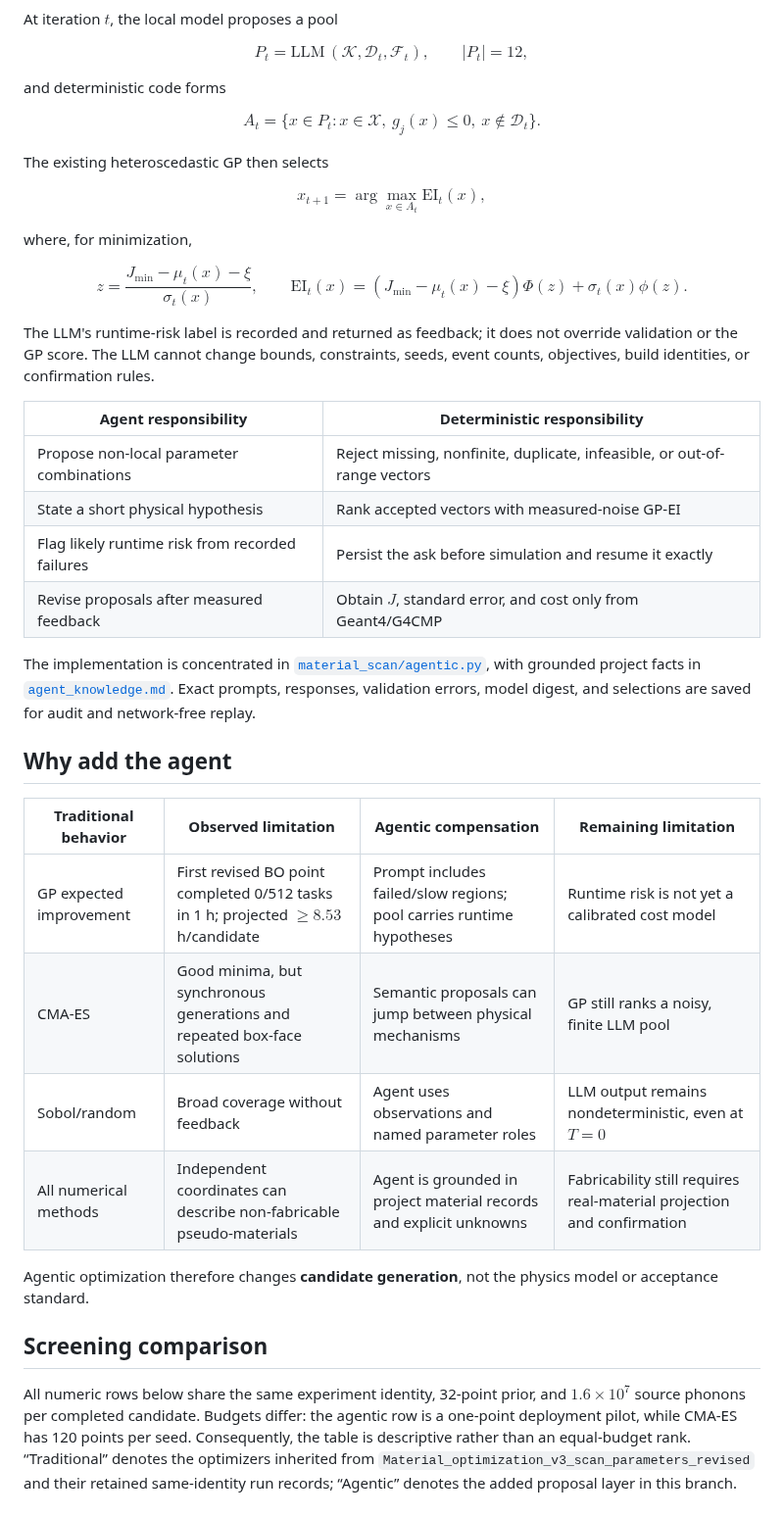
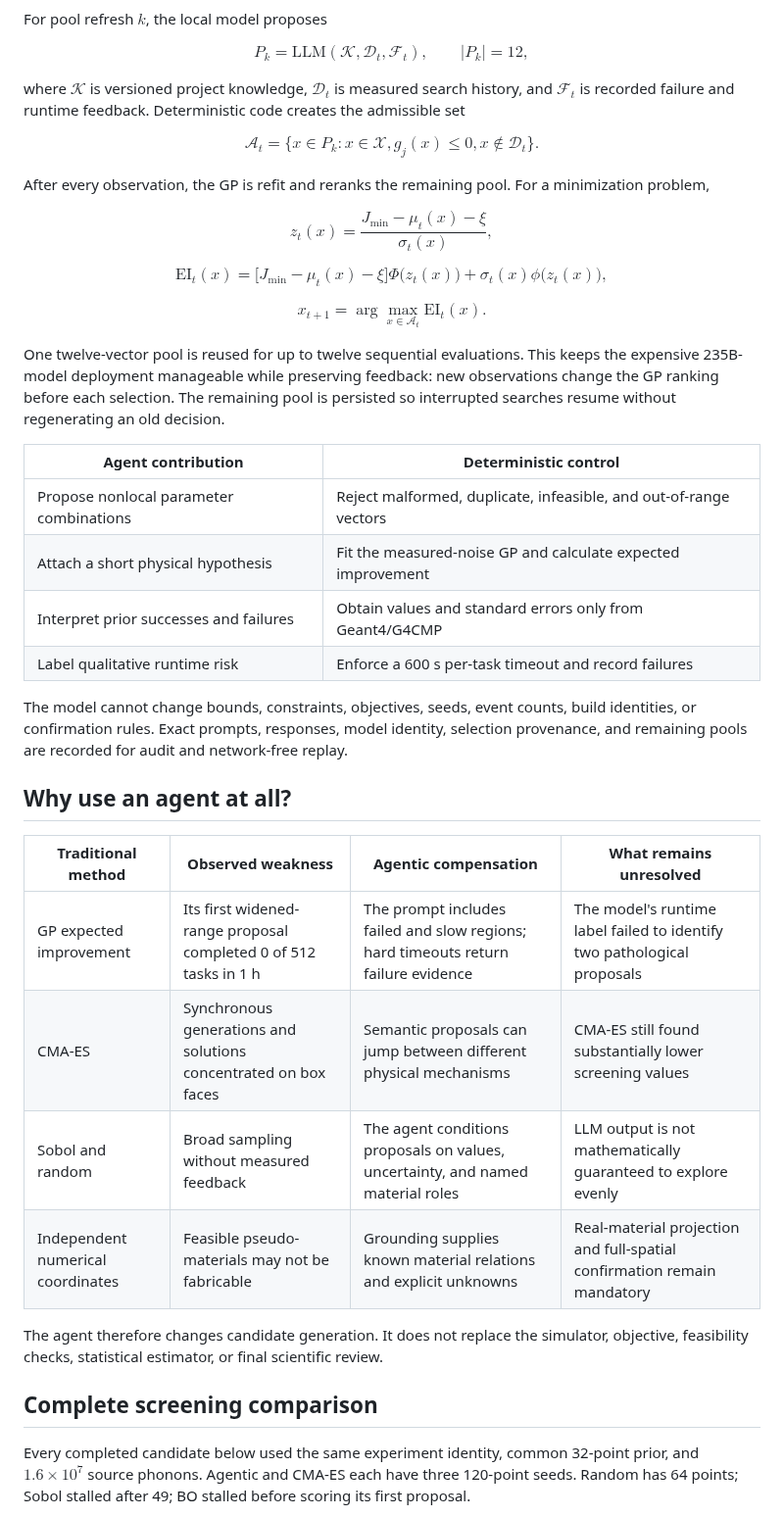
Before and after one commit to HHTseng/QPU-material-sensitivity-analysis, a Markdown page: README.md, the part around one of its changes. Shown at 98% size. Drawn GitHub-style.

````diff
--- a/README.md
+++ b/README.md
@@ -83,69 +82,73 @@ flowchart LR
 ```
 
-At iteration $t$, the local model proposes a pool
+For pool refresh $k$, the local model proposes
 
 $$
-P_t=\mathrm{LLM}\,(\mathcal K,\mathcal D_t,\mathcal F_t),
-\qquad |P_t|=12,
+P_k = \mathrm{LLM}(\mathcal K,\mathcal D_t,\mathcal F_t),
+\qquad \lvert P_k \rvert = 12,
 $$
 
-and deterministic code forms
+where $\mathcal K$ is versioned project knowledge, $\mathcal D_t$ is measured
+search history, and $\mathcal F_t$ is recorded failure and runtime feedback.
+Deterministic code creates the admissible set
 
 $$
-A_t=\{x\in P_t:x\in\mathcal X,\ g_j(x)\le0,\ x\notin\mathcal D_t\}.
+\mathcal A_t =
+\lbrace x \in P_k : x \in \mathcal X, g_j(x) \leq 0, x \notin \mathcal D_t \rbrace.
 $$
 
-The existing heteroscedastic GP then selects
+After every observation, the GP is refit and reranks the remaining pool. For a
+minimization problem,
 
 $$
-x_{t+1}=\arg\max_{x\in A_t}\mathrm{EI}_t(x),
+z_t(x) = \frac{J_{\min} - \mu_t(x) - \xi}{\sigma_t(x)},
 $$
 
-where, for minimization,
+$$
+\mathrm{EI}_t(x) =
+\bigl[J_{\min} - \mu_t(x) - \xi\bigr]\Phi\bigl(z_t(x)\bigr)
++ \sigma_t(x)\phi\bigl(z_t(x)\bigr),
+$$
 
 $$
-z=\frac{J_{\min}-\mu_t(x)-\xi}{\sigma_t(x)},\qquad
-\mathrm{EI}_t(x)=
-(J_{\min}-\mu_t(x)-\xi)\Phi(z)+\sigma_t(x)\phi(z).
+x_{t+1} = \arg\max_{x \in \mathcal A_t} \mathrm{EI}_t(x).
 $$
 
-The LLM's runtime-risk label is recorded and returned as feedback; it does not
-override validation or the GP score. The LLM cannot change bounds, constraints,
-seeds, event counts, objectives, build identities, or confirmation rules.
+One twelve-vector pool is reused for up to twelve sequential evaluations. This
+keeps the expensive 235B-model deployment manageable while preserving feedback:
+new observations change the GP ranking before each selection. The remaining
+pool is persisted so interrupted searches resume without regenerating an old
+decision.
 
-| Agent responsibility | Deterministic responsibility |
+| Agent contribution | Deterministic control |
 |---|---|
-| Propose non-local parameter combinations | Reject missing, nonfinite, duplicate, infeasible, or out-of-range vectors |
-| State a short physical hypothesis | Rank accepted vectors with measured-noise GP-EI |
-| Flag likely runtime risk from recorded failures | Persist the ask before simulation and resume it exactly |
-| Revise proposals after measured feedback | Obtain $J$, standard error, and cost only from Geant4/G4CMP |
+| Propose nonlocal parameter combinations | Reject malformed, duplicate, infeasible, and out-of-range vectors |
+| Attach a short physical hypothesis | Fit the measured-noise GP and calculate expected improvement |
+| Interpret prior successes and failures | Obtain values and standard errors only from Geant4/G4CMP |
+| Label qualitative runtime risk | Enforce a 600 s per-task timeout and record failures |
 
-The implementation is concentrated in
-[`material_scan/agentic.py`](material_scan/agentic.py), with grounded project
-facts in [`agent_knowledge.md`](material_scan/agent_knowledge.md). Exact prompts,
-responses, validation errors, model digest, and selections are saved for audit
-and network-free replay.
+The model cannot change bounds, constraints, objectives, seeds, event counts,
+build identities, or confirmation rules. Exact prompts, responses, model
+identity, selection provenance, and remaining pools are recorded for audit and
+network-free replay.
 
-## Why add the agent
+## Why use an agent at all?
 
-| Traditional behavior | Observed limitation | Agentic compensation | Remaining limitation |
+| Traditional method | Observed weakness | Agentic compensation | What remains unresolved |
 |---|---|---|---|
-| GP expected improvement | First revised BO point completed 0/512 tasks in 1 h; projected $\ge8.53$ h/candidate | Prompt includes failed/slow regions; pool carries runtime hypotheses | Runtime risk is not yet a calibrated cost model |
-| CMA-ES | Good minima, but synchronous generations and repeated box-face solutions | Semantic proposals can jump between physical mechanisms | GP still ranks a noisy, finite LLM pool |
-| Sobol/random | Broad coverage without feedback | Agent uses observations and named parameter roles | LLM output remains nondeterministic, even at $T=0$ |
-| All numerical methods | Independent coordinates can describe non-fabricable pseudo-materials | Agent is grounded in project material records and explicit unknowns | Fabricability still requires real-material projection and confirmation |
+| GP expected improvement | Its first widened-range proposal completed 0 of 512 tasks in 1 h | The prompt includes failed and slow regions; hard timeouts return failure evidence | The model's runtime label failed to identify two pathological proposals |
+| CMA-ES | Synchronous generations and solutions concentrated on box faces | Semantic proposals can jump between different physical mechanisms | CMA-ES still found substantially lower screening values |
+| Sobol and random | Broad sampling without measured feedback | The agent conditions proposals on values, uncertainty, and named material roles | LLM output is not mathematically guaranteed to explore evenly |
+| Independent numerical coordinates | Feasible pseudo-materials may not be fabricable | Grounding supplies known material relations and explicit unknowns | Real-material projection and full-spatial confirmation remain mandatory |
 
-Agentic optimization therefore changes **candidate generation**, not the
-physics model or acceptance standard.
+The agent therefore changes candidate generation. It does not replace the
+simulator, objective, feasibility checks, statistical estimator, or final
+scientific review.
 
-## Screening comparison
+## Complete screening comparison
 
-All numeric rows below share the same experiment identity, 32-point prior, and
-$1.6\times10^7$ source phonons per completed candidate. Budgets differ: the
-agentic row is a one-point deployment pilot, while CMA-ES has 120 points per
-seed. Consequently, the table is descriptive rather than an equal-budget rank.
-“Traditional” denotes the optimizers inherited from
-`Material_optimization_v3_scan_parameters_revised` and their retained
-same-identity run records; “Agentic” denotes the added proposal layer in this
-branch.
+Every completed candidate below used the same experiment identity, common
+32-point prior, and $1.6 \times 10^7$ source phonons. Agentic and CMA-ES each
+have three 120-point seeds. Random has 64 points; Sobol stalled after 49; BO
+stalled before scoring its first proposal.
 
````
Also changed, not shown: other parts of README.md (+171 -135 lines), material_scan/experiments/agentic-comparison-status.md (+11 -6 lines), material_scan/docs/figures/agentic-comparison-status.png, 7 other files.
